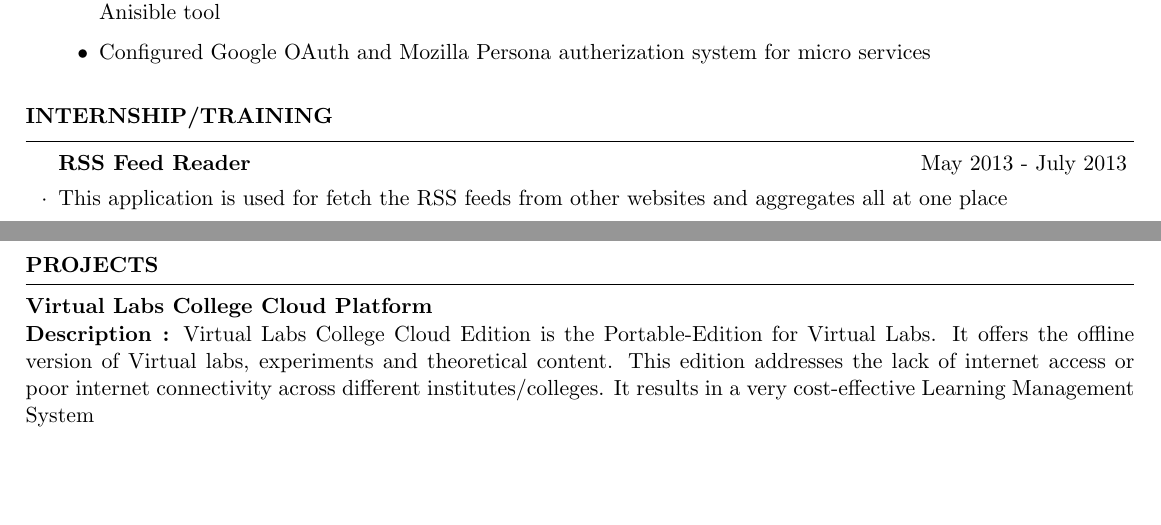
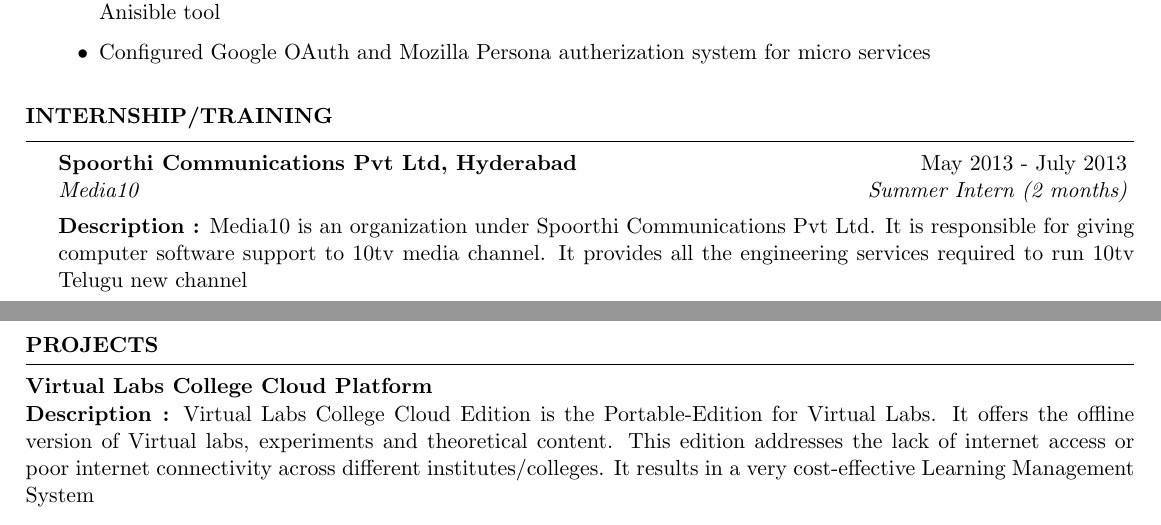
Before and after one commit to ksripathi/resume, a LaTeX CV (resume.tex): two parts of pages 2 and 3 of 4, joined at a grey line, cut so that both start at the same text, the shorter picture padded with empty space. Compiled offline with pdfLaTeX.

Commit message:
Added roles and responsibilites

```diff
--- a/resume.tex
+++ b/resume.tex
@@ -212,12 +212,14 @@
 %	INTERNSHIP/TRAINING
 %----------------------------------------------------------------------------------------
 \begin{rSection}{INTERNSHIP/TRAINING}
-
   \begin{rSubsection}
-    {RSS Feed Reader}{May 2013 - July 2013}{}{}
-  \item This application is used for fetch the RSS feeds
-    from other websites and aggregates all at one place
-
+  {Spoorthi Communications Pvt Ltd, Hyderabad} {May 2013 -
+    July 2013}{Media10}{Summer Intern (2 months)}
+  \textbf{Description :} Media10 is an organization under
+  Spoorthi Communications Pvt Ltd. It is responsible for
+  giving computer software support to 10tv media channel. It
+  provides all the engineering services required to run 10tv
+  Telugu new channel
   \end{rSubsection}
 
 \end{rSection}
```
Also changed, not shown: resume.pdf.
